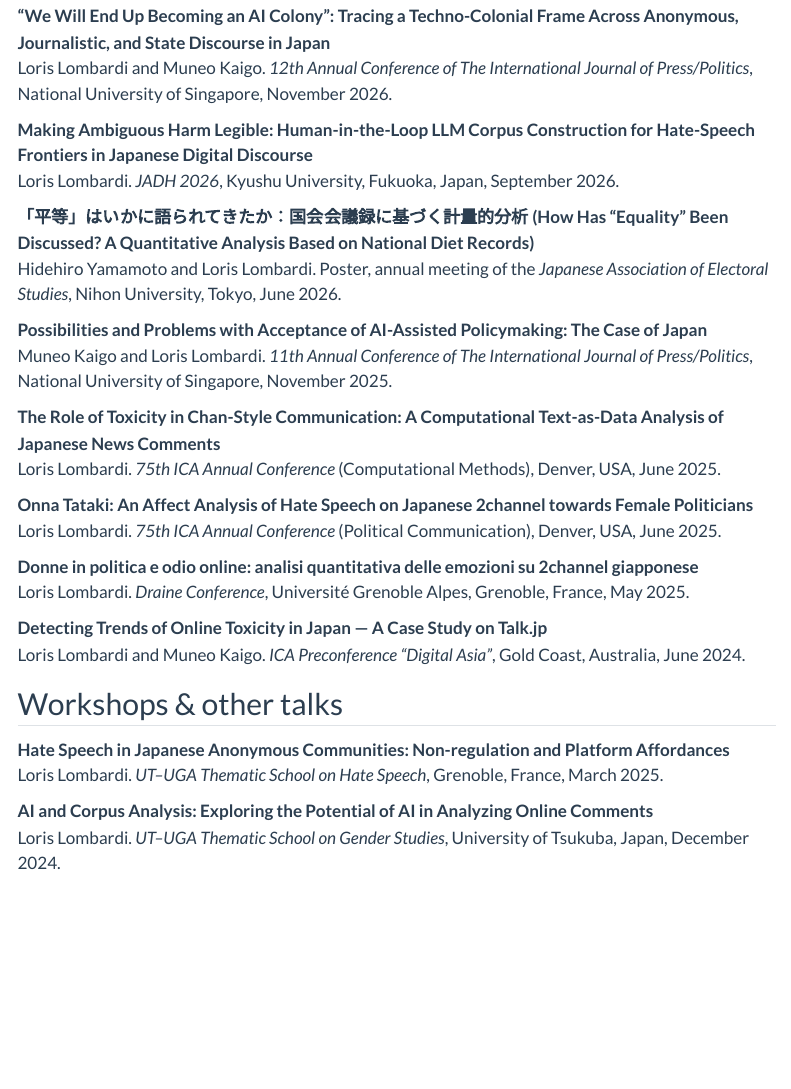
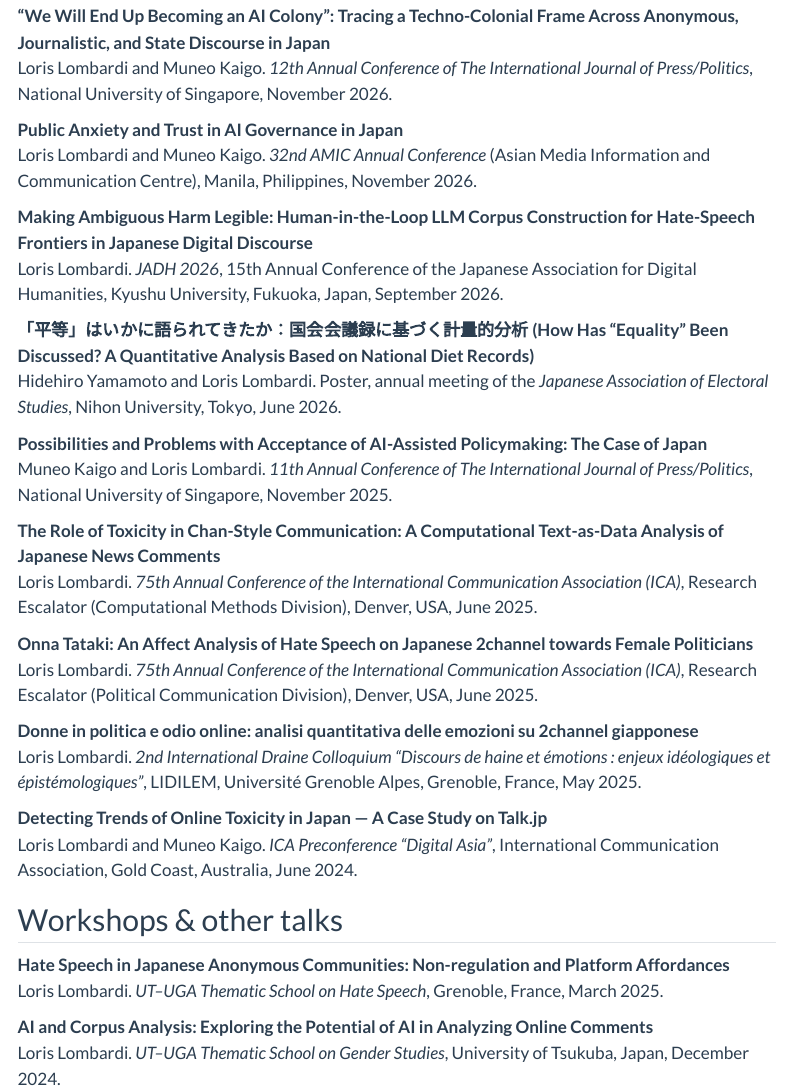
Before and after one commit to lorislombardijp/lorislombardijp.github.io, a Quarto document (research.qmd): the page in a window 1100 px wide, from 370 px down. Rendered offline with R 4.5, knitr and Pandoc in place of Quarto, with nearby package versions; menus at the side of the page are left out.

Commit message:
update research

```diff
--- a/research.qmd
+++ b/research.qmd
@@ -21,9 +21,15 @@ Across Anonymous, Journalistic, and State Discourse in Japan**\
 Loris Lombardi and Muneo Kaigo. *12th Annual Conference of The International
 Journal of Press/Politics*, National University of Singapore, November 2026.
 
+**Public Anxiety and Trust in AI Governance in Japan**\
+Loris Lombardi and Muneo Kaigo. *32nd AMIC Annual Conference* (Asian Media
+Information and Communication Centre), Manila, Philippines, November 2026.
+
 **Making Ambiguous Harm Legible: Human-in-the-Loop LLM Corpus Construction
 for Hate-Speech Frontiers in Japanese Digital Discourse**\
-Loris Lombardi. *JADH 2026*, Kyushu University, Fukuoka, Japan, September 2026.
+Loris Lombardi. *JADH 2026*, 15th Annual Conference of the Japanese
+Association for Digital Humanities, Kyushu University, Fukuoka, Japan,
+September 2026.
 
 **「平等」はいかに語られてきたか：国会会議録に基づく計量的分析 (How Has
 "Equality" Been Discussed? A Quantitative Analysis Based on National Diet
@@ -38,22 +44,25 @@ Journal of Press/Politics*, National University of Singapore, November 2025.
 
 **The Role of Toxicity in Chan-Style Communication: A Computational
 Text-as-Data Analysis of Japanese News Comments**\
-Loris Lombardi. *75th ICA Annual Conference* (Computational Methods), Denver,
-USA, June 2025.
+Loris Lombardi. *75th Annual Conference of the International Communication
+Association (ICA)*, Research Escalator (Computational Methods Division),
+Denver, USA, June 2025.
 
 **Onna Tataki: An Affect Analysis of Hate Speech on Japanese 2channel towards
 Female Politicians**\
-Loris Lombardi. *75th ICA Annual Conference* (Political Communication),
+Loris Lombardi. *75th Annual Conference of the International Communication
+Association (ICA)*, Research Escalator (Political Communication Division),
 Denver, USA, June 2025.
 
 **Donne in politica e odio online: analisi quantitativa delle emozioni su
 2channel giapponese**\
-Loris Lombardi. *Draine Conference*, Université Grenoble Alpes, Grenoble,
-France, May 2025.
+Loris Lombardi. *2nd International Draine Colloquium "Discours de haine et
+émotions : enjeux idéologiques et épistémologiques"*, LIDILEM, Université
+Grenoble Alpes, Grenoble, France, May 2025.
 
 **Detecting Trends of Online Toxicity in Japan — A Case Study on Talk.jp**\
-Loris Lombardi and Muneo Kaigo. *ICA Preconference "Digital Asia"*, Gold
-Coast, Australia, June 2024.
+Loris Lombardi and Muneo Kaigo. *ICA Preconference "Digital Asia"*,
+International Communication Association, Gold Coast, Australia, June 2024.
 
 ## Workshops & other talks
 
```
Also changed, not shown: docs/search.json, 2 other files.
